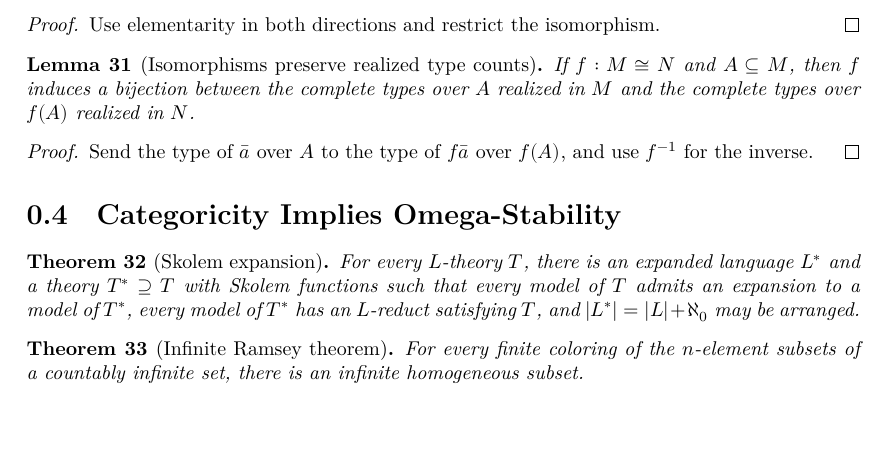
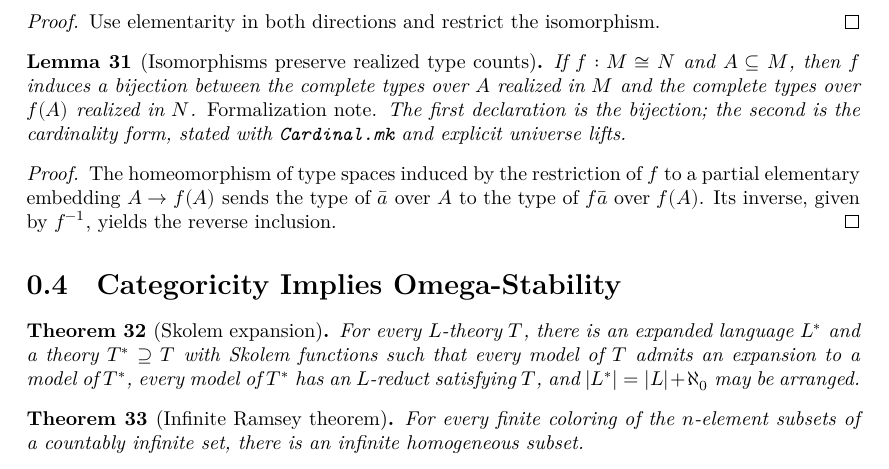
Before and after one commit to NoneMore/MorleyCategoricityTheorem, a LaTeX document (blueprint/src/print.tex, which reads blueprint/src/content.tex): part of page 5 of 14, cut so that both start at the same text, the shorter picture padded with empty space. Compiled offline with XeLaTeX.

Commit message:
docs(blueprint): mark realized-type preservation as proved
The branch proves the previously statement-only node
`lem:isomorphism-preserves-realized-type-counts`: the parameter-set
type-space homeomorphism of an isomorphism carries the complete types
realized over a parameter set onto those realized over its image.  Mark
the statement and its proof `\leanok`, record the type-space
homeomorphism dependency in the proof, and link the cardinality form
`FirstOrder.Language.Equiv.mk_realizedTypes_eq` alongside the bijection
statement.

No Lean sources change in this commit.

Validation: lake build MorleyCategoricityTheorem
Validation: lake exe checkdecls blueprint/lean_decls
Validation: leanblueprint pdf
Validation: leanblueprint web
Validation: python3 scripts/blueprint_status.py --milestones

```diff
--- a/blueprint/src/content.tex
+++ b/blueprint/src/content.tex
@@ -432,16 +432,24 @@ Use elementarity in both directions and restrict the isomorphism.
 
 \begin{lemma}[Isomorphisms preserve realized type counts]
 \label{lem:isomorphism-preserves-realized-type-counts}
-\lean{FirstOrder.Language.Equiv.image_realizedTypes}
+\lean{FirstOrder.Language.Equiv.image_realizedTypes, FirstOrder.Language.Equiv.mk_realizedTypes_eq}
+\leanok
 \uses{def:types-over-parameters,def:elementary-maps}
 If \(f:M\cong N\) and \(A\subseteq M\), then \(f\) induces a bijection
 between the complete types over \(A\) realized in \(M\) and the complete
 types over \(f(A)\) realized in \(N\).
+\emph{Formalization note.}  The first declaration is the bijection; the
+second is the cardinality form, stated with \texttt{Cardinal.mk} and
+explicit universe lifts.
 \end{lemma}
 
 \begin{proof}
-Send the type of \(\bar a\) over \(A\) to the type of \(f\bar a\) over
-\(f(A)\), and use \(f^{-1}\) for the inverse.
+\leanok
+\uses{lem:type-space-homeomorphism}
+The homeomorphism of type spaces induced by the restriction of \(f\) to
+a partial elementary embedding \(A\to f(A)\) sends the type of
+\(\bar a\) over \(A\) to the type of \(f\bar a\) over \(f(A)\).  Its
+inverse, given by \(f^{-1}\), yields the reverse inclusion.
 \end{proof}
 
 \section{Categoricity Implies Omega-Stability}
```
Also changed, not shown: 1 other file.
